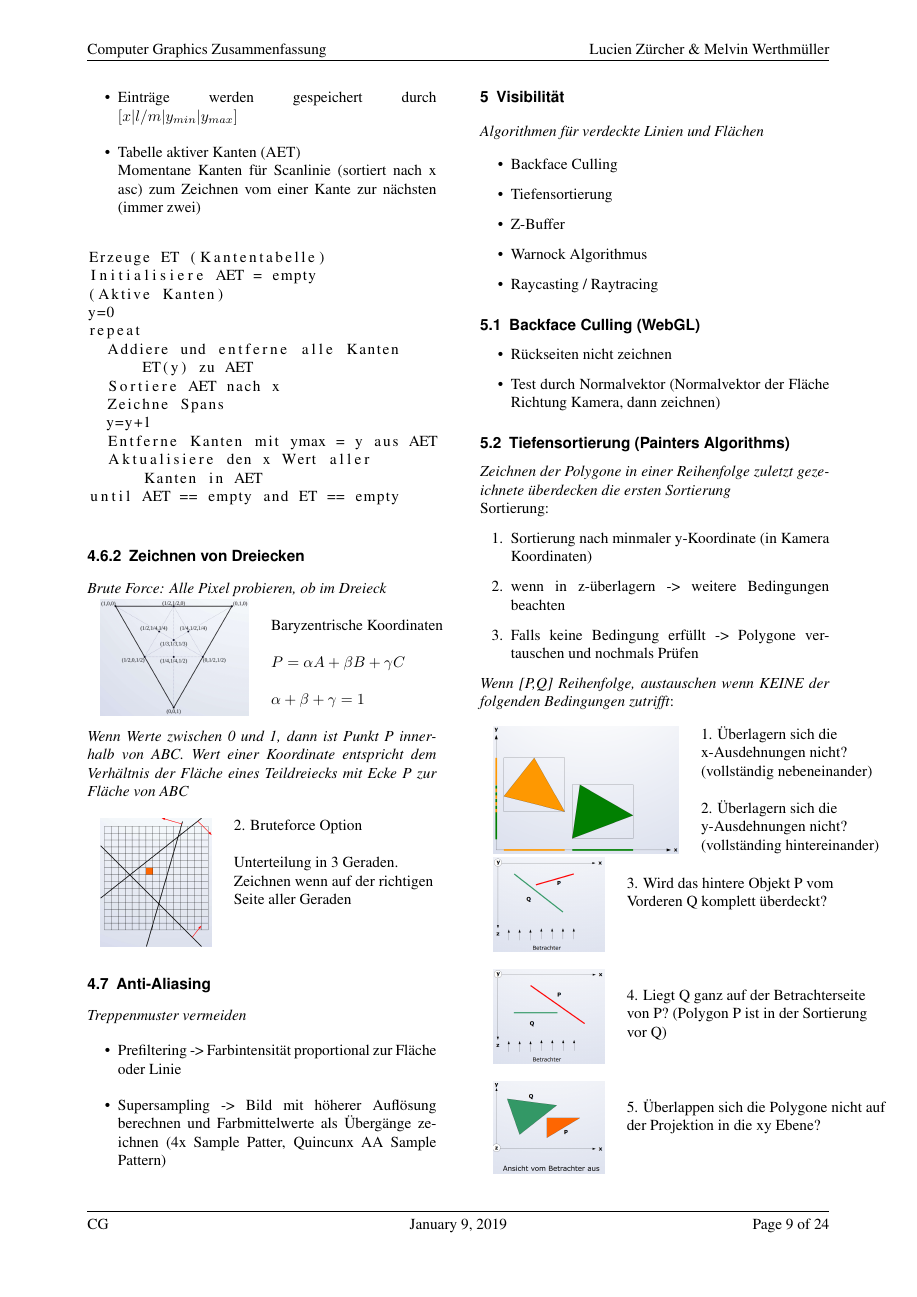
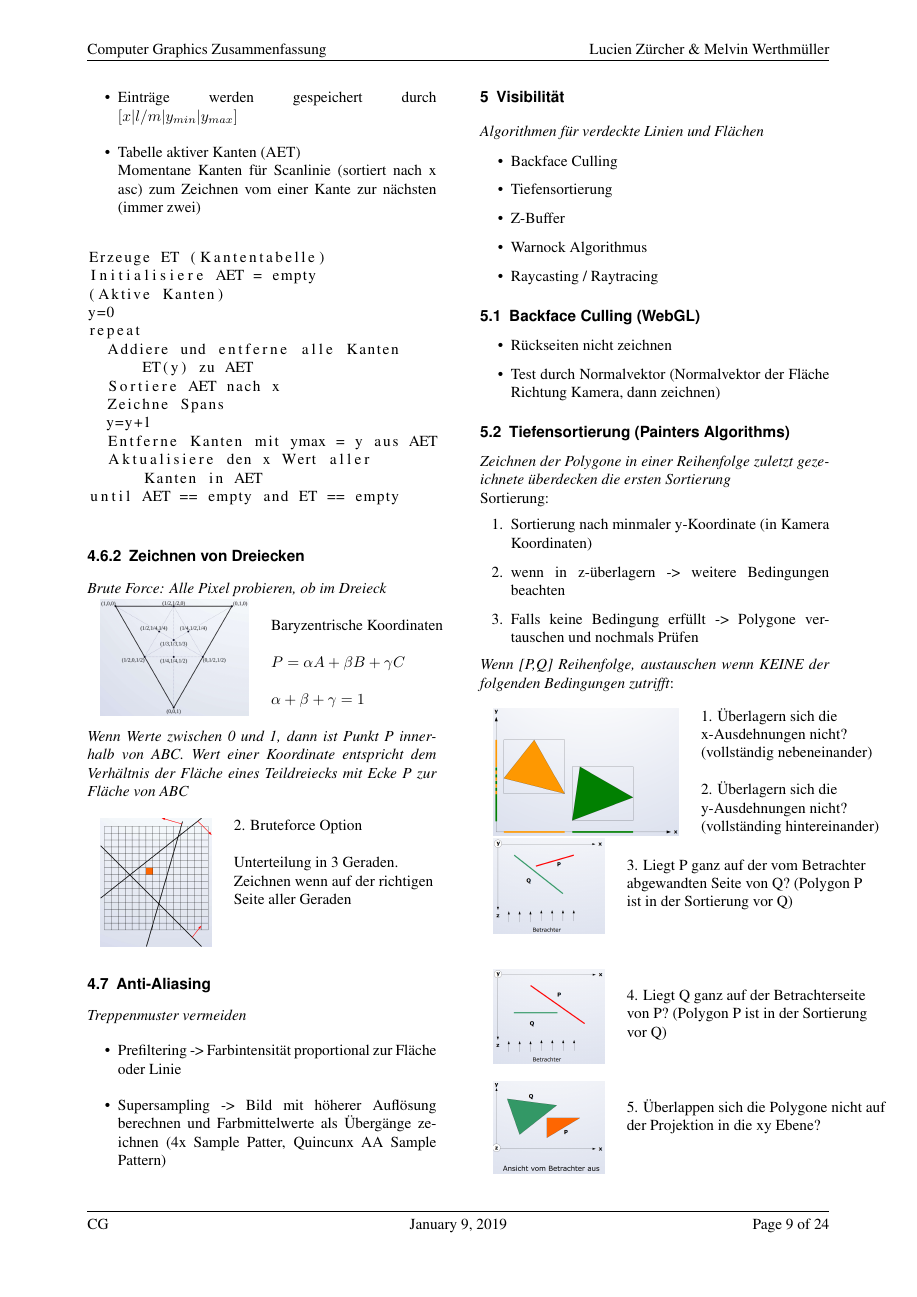
Before and after one commit to BigSisl/hslu-cg, a LaTeX document (summary/cg.tex, which reads summary/sw/06-a-visibility.tex): page 9 of 24. Compiled offline with pdfLaTeX.

Commit message:
small fixes

```diff
--- a/summary/sw/06-a-visibility.tex
+++ b/summary/sw/06-a-visibility.tex
@@ -46,8 +46,9 @@ Sortierung:
   \multirow{3}{*}{
     \includegraphics[width=0.15\textwidth]{assets/paintersalg-backside.png}
   } & \\
-  & 3. Wird das hintere Objekt P vom \\
-  & Vorderen Q komplett überdeckt? \\
+  & 3. Liegt P ganz auf der vom Betrachter \\
+  & abgewandten Seite von Q? (Polygon P \\
+  & ist in der Sortierung vor Q)\\
   & \\
   & \\
   & \\
```
Also changed, not shown: summary/sw/08-a-clipping.tex (+1 -1 lines), summary/sw/08-b-shading.tex (+3 -3 lines).
